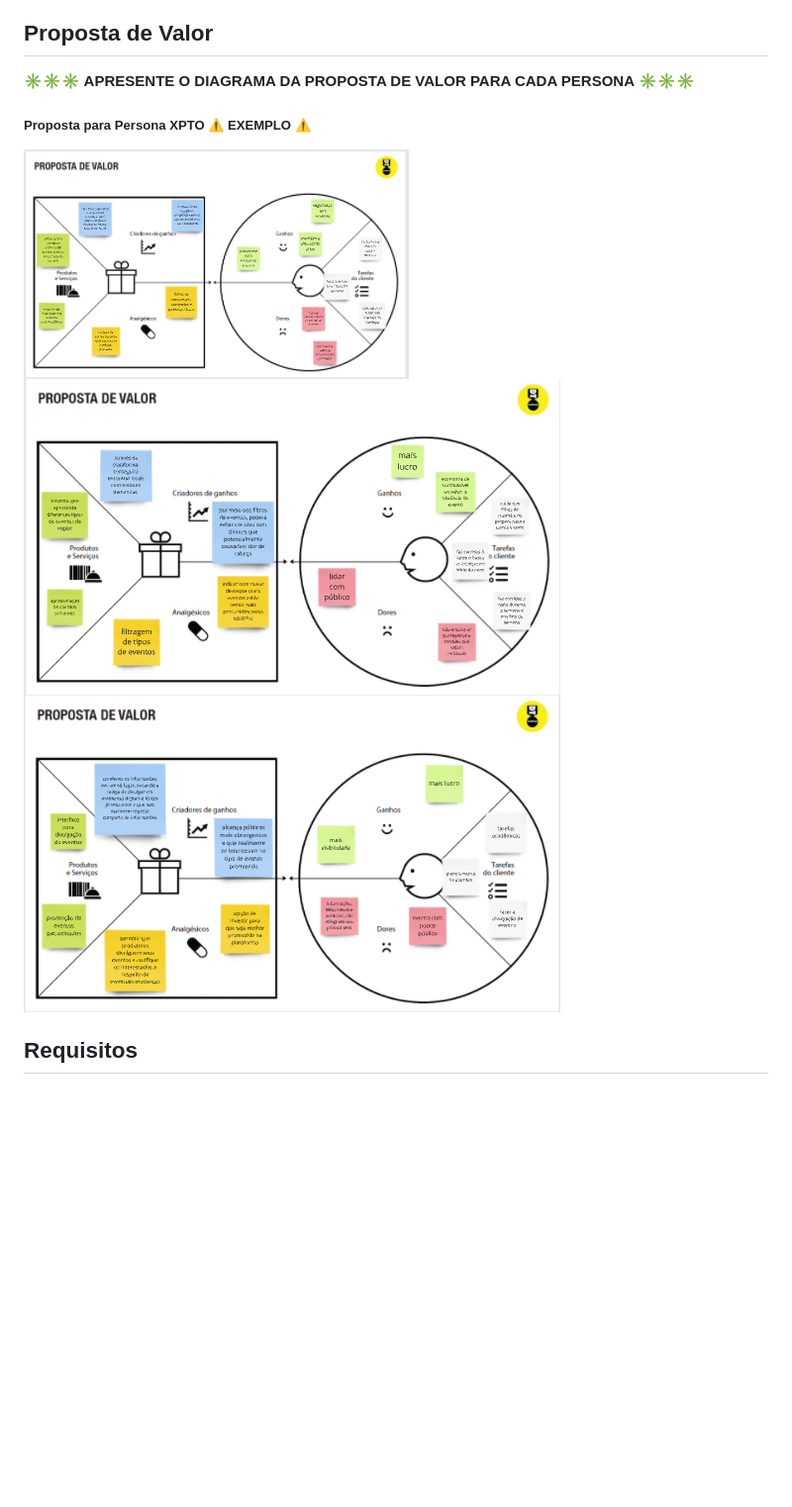
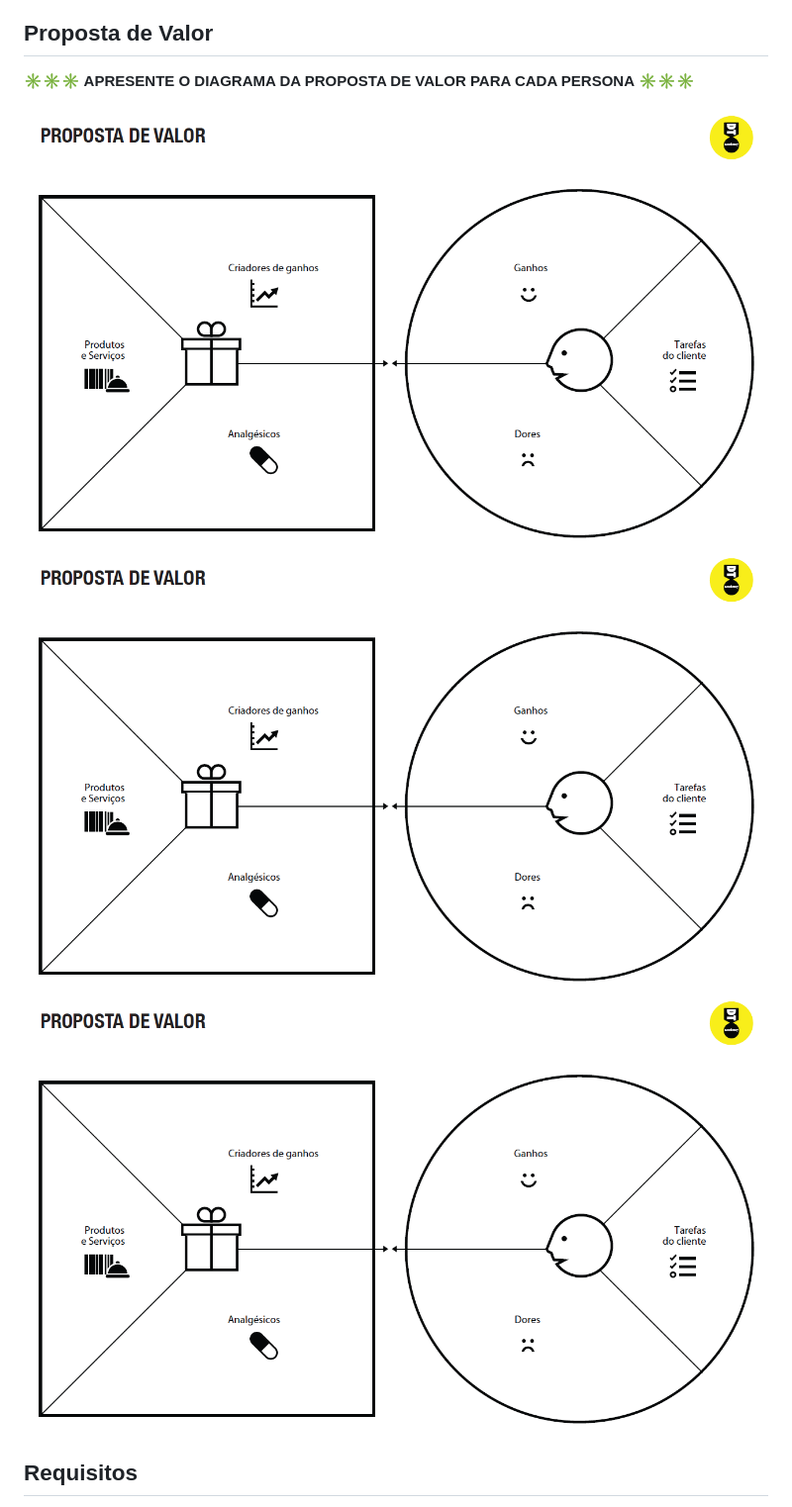
Before and after one commit to ICEI-PUC-Minas-PMGCC-TI/ti-1-ppl-cc-m-20242-ti-1-ppl-cc-m-20242-ti1-template, a Markdown page: docs/README.md, the part around the change. Shown at 99% size. Drawn GitHub-style; pictures changed too: docs/images/proposta1.png, docs/images/proposta2.png, docs/images/proposta3.png; blank space fills up the shorter version.

Commit message:
imagens

```diff
--- a/docs/README.md
+++ b/docs/README.md
@@ -104,8 +104,6 @@ Com base na análise das personas foram identificadas as seguintes histórias de
 ## Proposta de Valor
 
 **✳️✳️✳️ APRESENTE O DIAGRAMA DA PROPOSTA DE VALOR PARA CADA PERSONA ✳️✳️✳️**
-
-##### Proposta para Persona XPTO ⚠️ EXEMPLO ⚠️
 
 ![proposta 1](images/proposta1.png)
 ![proposta 2](images/proposta2.png)
```
Also changed, not shown: docs/images/exemplo-persona.png (deleted), docs/images/exemplo-proposta-valor.png (deleted).
